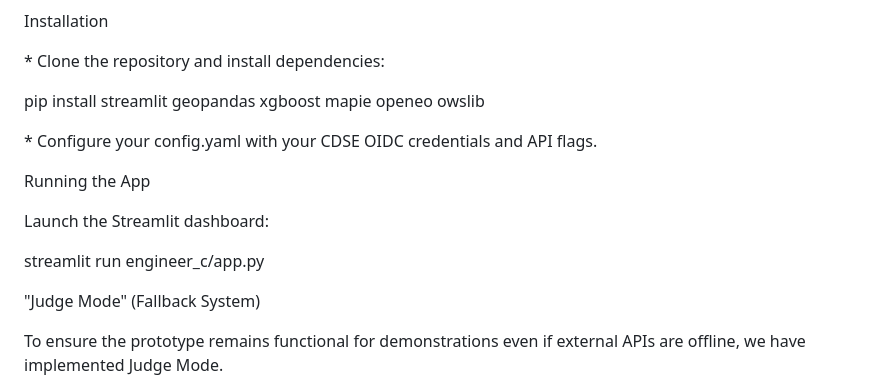
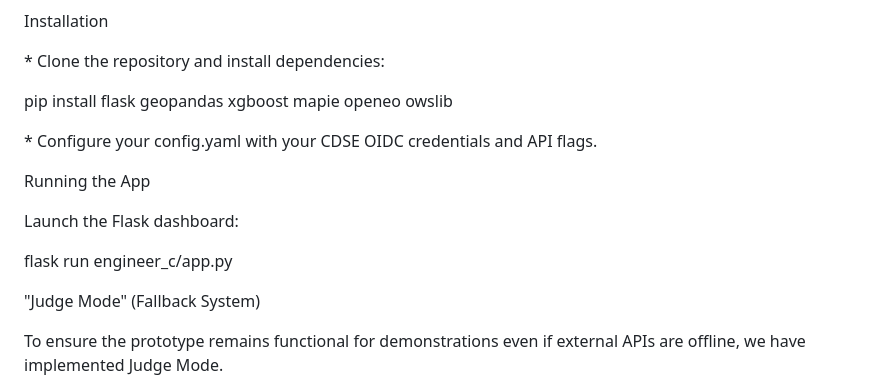
Before and after one commit to blueblankets/Agtech, a Markdown page: README.md, the part around the change. Drawn GitHub-style.

```diff
--- a/README.md
+++ b/README.md
@@ -50,15 +50,15 @@ Installation
 
  \* Clone the repository and install dependencies:
 
-   pip install streamlit geopandas xgboost mapie openeo owslib
+   pip install flask geopandas xgboost mapie openeo owslib
 
  \* Configure your config.yaml with your CDSE OIDC credentials and API flags.
 
 Running the App
 
-Launch the Streamlit dashboard:
+Launch the Flask dashboard:
 
-streamlit run engineer\_c/app.py
+flask run engineer\_c/app.py
 
 "Judge Mode" (Fallback System)
 
```
